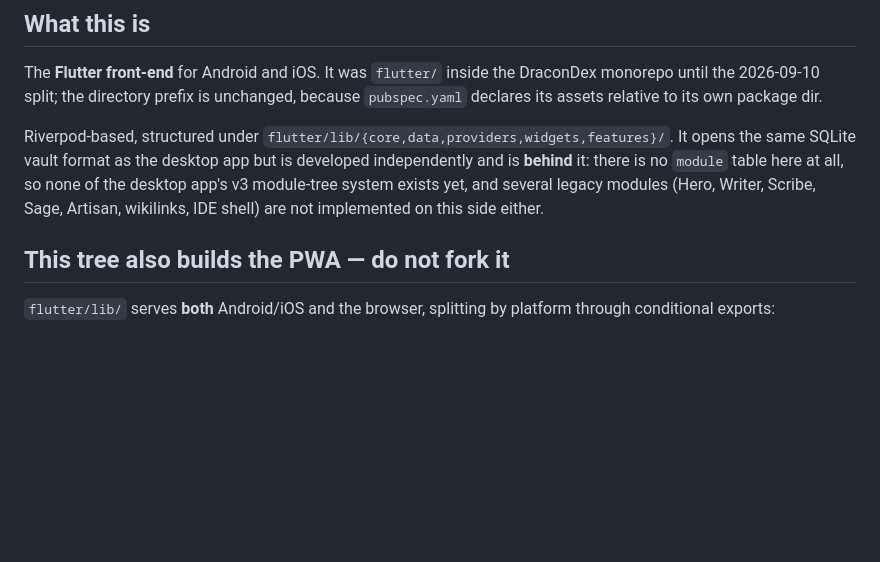
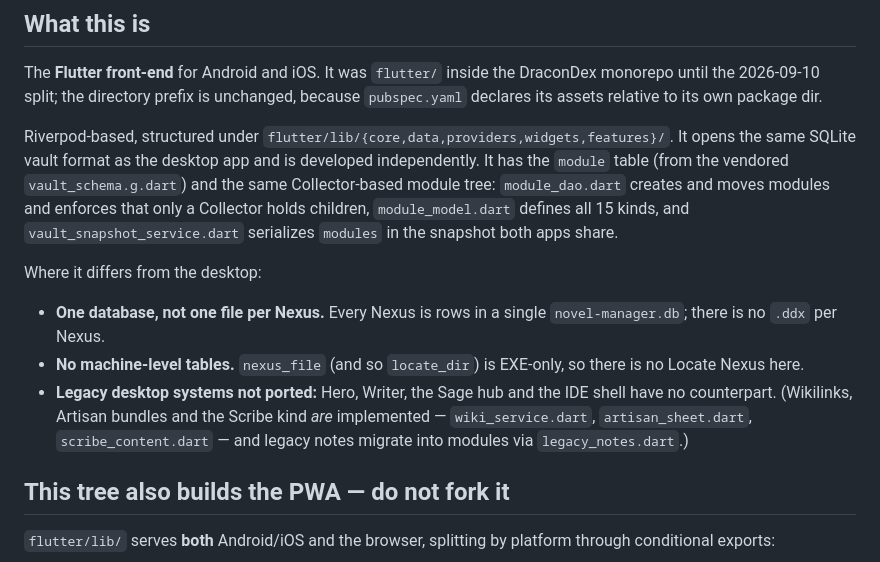
Before and after one commit to ZYDRAXYL/DraconDex-APK, a Markdown page: CLAUDE.md, the part around the change. Rendered like a GitHub page; blank space fills up the shorter version.

Commit message:
CLAUDE.md: APK has the module table and the Collector tree
The "What this is" paragraph said there is no `module` table here and
none of the v3 module-tree system exists. Both are false: the table comes
from the vendored vault_schema.g.dart, module_dao.dart implements the
Collector-only tree, module_model.dart defines all 15 kinds, and the
snapshot serializes `modules` (APP docs/V5.md §8.11.1 recorded this).

Say what actually differs from the desktop instead: one novel-manager.db
for every Nexus rather than a .ddx each, no machine-level tables (so no
Locate Nexus), and which legacy systems really are not ported — Hero,
Writer, the Sage hub and the IDE shell. Wikilinks, Artisan bundles and the
Scribe kind are implemented, so they come off that list.

Co-Authored-By: Claude Opus 5.5 <noreply@anthropic.com>
Claude-Session: https://claude.ai/code/session_0142zMnrLikrGUYCGokUbc9g

```diff
--- a/CLAUDE.md
+++ b/CLAUDE.md
@@ -10,11 +10,24 @@ DraconDex monorepo until the 2026-09-10 split; the directory prefix is unchanged
 because `pubspec.yaml` declares its assets relative to its own package dir.
 
 Riverpod-based, structured under `flutter/lib/{core,data,providers,widgets,features}/`.
-It opens the same SQLite vault format as the desktop app but is developed
-independently and is **behind** it: there is no `module` table here at all, so
-none of the desktop app's v3 module-tree system exists yet, and several legacy
-modules (Hero, Writer, Scribe, Sage, Artisan, wikilinks, IDE shell) are not
-implemented on this side either.
+It opens the same SQLite vault format as the desktop app and is developed
+independently. It has the `module` table (from the vendored `vault_schema.g.dart`)
+and the same Collector-based module tree: `module_dao.dart` creates and moves
+modules and enforces that only a Collector holds children, `module_model.dart`
+defines all 15 kinds, and `vault_snapshot_service.dart` serializes `modules` in
+the snapshot both apps share.
+
+Where it differs from the desktop:
+
+- **One database, not one file per Nexus.** Every Nexus is rows in a single
+  `novel-manager.db`; there is no `.ddx` per Nexus.
+- **No machine-level tables.** `nexus_file` (and so `locate_dir`) is EXE-only,
+  so there is no Locate Nexus here.
+- **Legacy desktop systems not ported:** Hero, Writer, the Sage hub and the IDE
+  shell have no counterpart. (Wikilinks, Artisan bundles and the Scribe kind
+  *are* implemented — `wiki_service.dart`, `artisan_sheet.dart`,
+  `scribe_content.dart` — and legacy notes migrate into modules via
+  `legacy_notes.dart`.)
 
 ## This tree also builds the PWA — do not fork it
 
```
